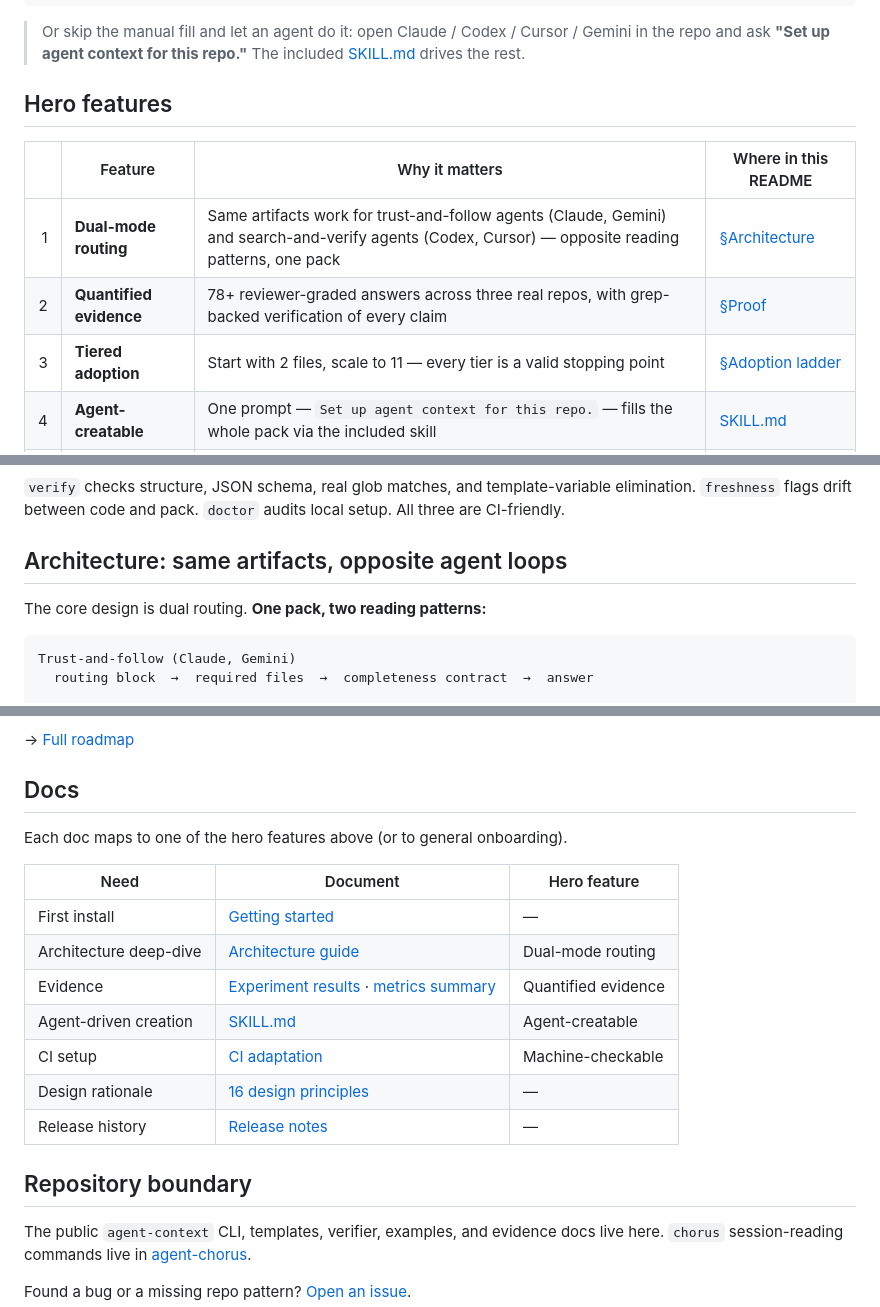
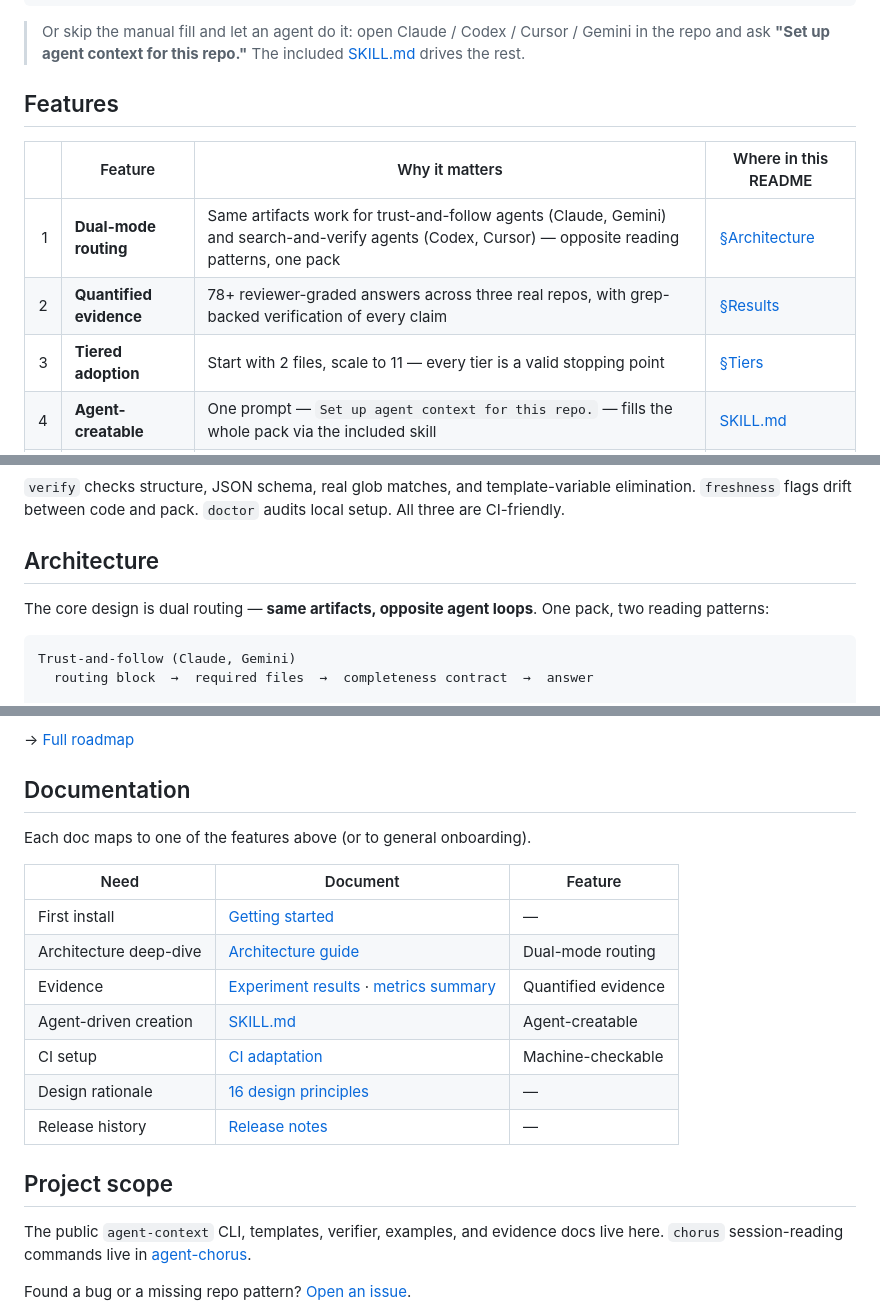
Before and after one commit to cote-star/agent-context, a Markdown page: README.md, 3 parts joined by grey strips. Rendered like a GitHub page.

Commit message:
docs(readme): rename sections to industry-standard terms
Replace internally-flavored section names with the conventions an OSS
README audience expects, and update every internal anchor link to match.

Renames:
- Hero features          -> Features
- Proof                  -> Results
- What we measure        -> Definitions
- Where it works         -> Tested repositories
- Adoption ladder        -> Tiers
- Compared with nearby tools -> Comparison
- Docs                   -> Documentation
- Repository boundary    -> Project scope

The "Architecture: same artifacts, opposite agent loops" header is
shortened to plain "Architecture", with the original subtitle moved
into the section's first prose line so the dual-routing framing is
preserved without a noisy header.

The "cold-start tax" header is left as-is — it is a technical metaphor
on the same shape as "the bus factor" or "the N+1 query problem", not
marketing copy.

The Documentation table's third column is renamed Hero feature -> Feature.

All five internal anchor links inside the Features table (#architecture,
#results, #tiers, #how-it-works, #the-cold-start-tax) verified to resolve
to the renamed headers.

Co-Authored-By: Claude Opus 4.7 (1M context) <noreply@anthropic.com>

````diff
--- a/README.md
+++ b/README.md
@@ -21,13 +21,13 @@ cd /path/to/your-repo
 
 > Or skip the manual fill and let an agent do it: open Claude / Codex / Cursor / Gemini in the repo and ask **"Set up agent context for this repo."** The included [SKILL.md](SKILL.md) drives the rest.
 
-## Hero features
+## Features
 
 | | Feature | Why it matters | Where in this README |
 |---:|---|---|---|
-| 1 | **Dual-mode routing** | Same artifacts work for trust-and-follow agents (Claude, Gemini) and search-and-verify agents (Codex, Cursor) — opposite reading patterns, one pack | [§Architecture](#architecture-same-artifacts-opposite-agent-loops) |
-| 2 | **Quantified evidence** | 78+ reviewer-graded answers across three real repos, with grep-backed verification of every claim | [§Proof](#proof) |
-| 3 | **Tiered adoption** | Start with 2 files, scale to 11 — every tier is a valid stopping point | [§Adoption ladder](#adoption-ladder) |
+| 1 | **Dual-mode routing** | Same artifacts work for trust-and-follow agents (Claude, Gemini) and search-and-verify agents (Codex, Cursor) — opposite reading patterns, one pack | [§Architecture](#architecture) |
+| 2 | **Quantified evidence** | 78+ reviewer-graded answers across three real repos, with grep-backed verification of every claim | [§Results](#results) |
+| 3 | **Tiered adoption** | Start with 2 files, scale to 11 — every tier is a valid stopping point | [§Tiers](#tiers) |
 | 4 | **Agent-creatable** | One prompt — `Set up agent context for this repo.` — fills the whole pack via the included skill | [SKILL.md](SKILL.md) |
 | 5 | **Machine-checkable** | `verify`, `freshness`, and `doctor` make every artifact auditable in CI | [§How it works](#how-it-works) |
 | 6 | **Zero infra** | Markdown + JSON committed to your repo — no server, vector store, or API key | [§The cold-start tax](#the-cold-start-tax) |
@@ -112,9 +112,9 @@ Edit the `REPLACE` markers manually, or hand the work to an agent:
 
 `verify` checks structure, JSON schema, real glob matches, and template-variable elimination. `freshness` flags drift between code and pack. `doctor` audits local setup. All three are CI-friendly.
 
-## Architecture: same artifacts, opposite agent loops
+## Architecture
 
-The core design is dual routing. **One pack, two reading patterns:**
+The core design is dual routing — **same artifacts, opposite agent loops**. One pack, two reading patterns:
 
 ```text
 Trust-and-follow (Claude, Gemini)
@@ -213,11 +213,11 @@ For multi-agent session visibility and messaging, pair with [agent-chorus](https
 
 → [Full roadmap](docs/roadmap.md)
 
-## Docs
+## Documentation
 
-Each doc maps to one of the hero features above (or to general onboarding).
+Each doc maps to one of the features above (or to general onboarding).
 
-| Need | Document | Hero feature |
+| Need | Document | Feature |
 |---|---|---|
 | First install | [Getting started](docs/getting-started.md) | — |
 | Architecture deep-dive | [Architecture guide](docs/architecture.md) | Dual-mode routing |
@@ -227,7 +227,7 @@ Each doc maps to one of the hero features above (or to general onboarding).
 | Design rationale | [16 design principles](docs/design-principles.md) | — |
 | Release history | [Release notes](RELEASE_NOTES.md) | — |
 
-## Repository boundary
+## Project scope
 
 The public `agent-context` CLI, templates, verifier, examples, and evidence docs live here. `chorus` session-reading commands live in [agent-chorus](https://github.com/cote-star/agent-chorus).
 
````
Also changed, not shown: other parts of README.md (+5 -5 lines).
